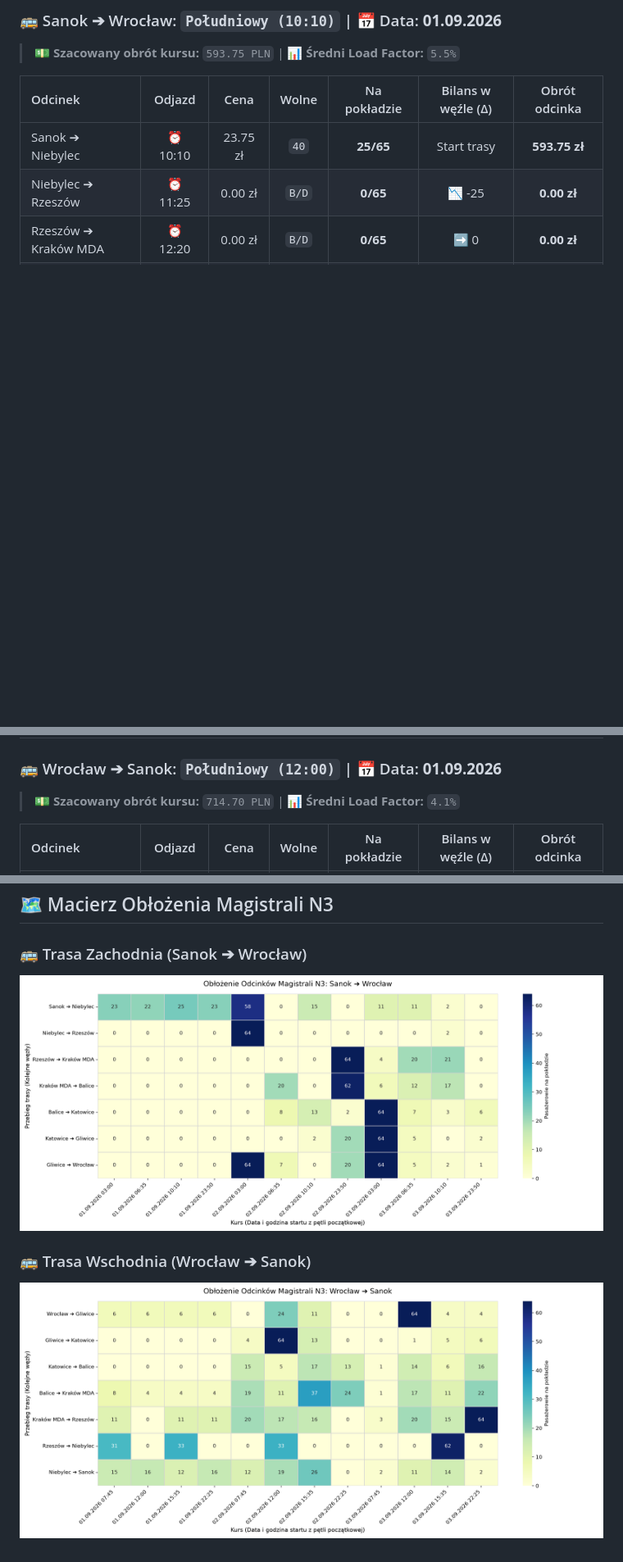
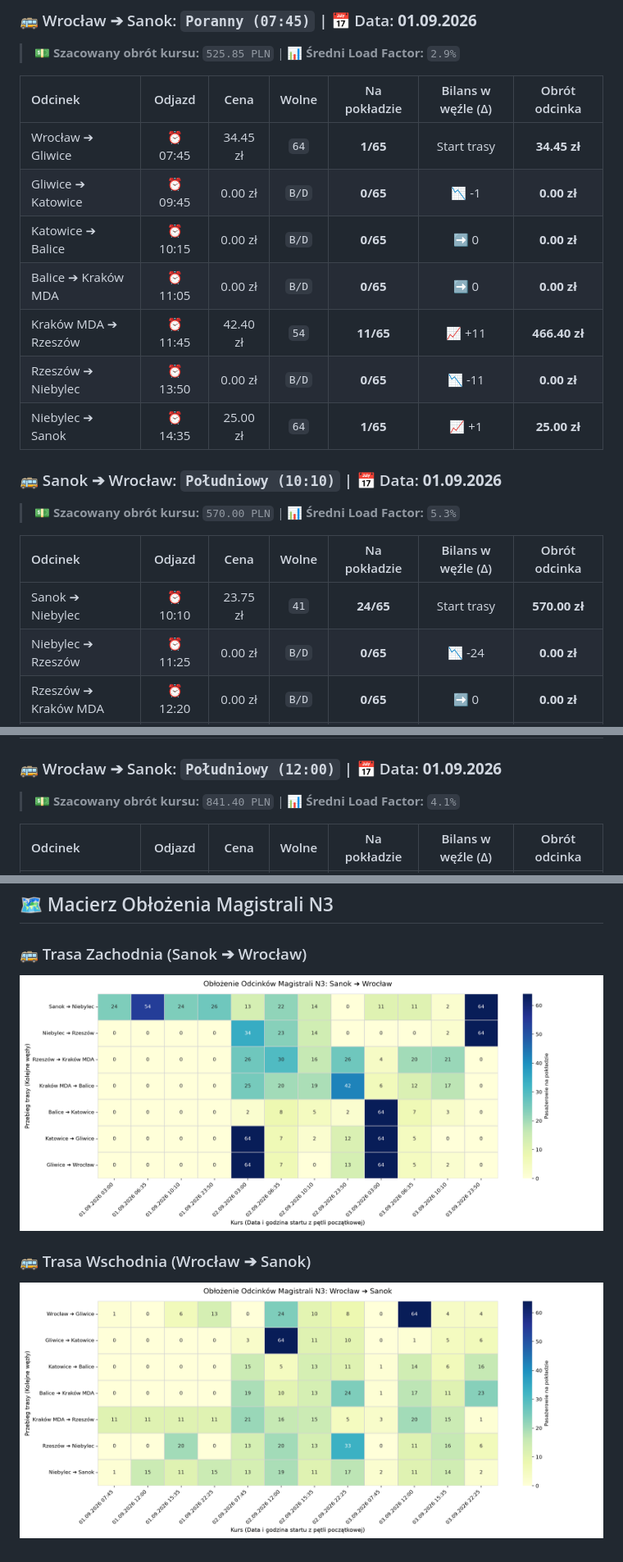
Before and after one commit to gkakol/Hermes, a Markdown page: README.md, 3 parts joined by grey strips. Shown: that part at 82% size. GitHub-like rendering; pictures changed too: chronos_eastbound.png, chronos_westbound.png; blank space fills up the shorter version.

```diff
--- a/README.md
+++ b/README.md
@@ -60,11 +60,24 @@
 
-### 🚌 Sanok ➔ Wrocław: `Południowy (10:10)` | 📅 Data: **01.09.2026**
-> 💵 **Szacowany obrót kursu:** `593.75 PLN` | 📊 **Średni Load Factor:** `5.5%`
+### 🚌 Wrocław ➔ Sanok: `Poranny (07:45)` | 📅 Data: **01.09.2026**
+> 💵 **Szacowany obrót kursu:** `525.85 PLN` | 📊 **Średni Load Factor:** `2.9%`
 
 | Odcinek | Odjazd | Cena | Wolne | Na pokładzie | Bilans w węźle (Δ) | Obrót odcinka |
 | :--- | :---: | :---: | :---: | :---: | :---: | :---: |
-| Sanok ➔ Niebylec | ⏰ 10:10 | 23.75 zł | `40` | **25/65** | Start trasy | **593.75 zł** |
-| Niebylec ➔ Rzeszów | ⏰ 11:25 | 0.00 zł | `B/D` | **0/65** | 📉 -25 | **0.00 zł** |
+| Wrocław ➔ Gliwice | ⏰ 07:45 | 34.45 zł | `64` | **1/65** | Start trasy | **34.45 zł** |
+| Gliwice ➔ Katowice | ⏰ 09:45 | 0.00 zł | `B/D` | **0/65** | 📉 -1 | **0.00 zł** |
+| Katowice ➔ Balice | ⏰ 10:15 | 0.00 zł | `B/D` | **0/65** | ➡️ 0 | **0.00 zł** |
+| Balice ➔ Kraków MDA | ⏰ 11:05 | 0.00 zł | `B/D` | **0/65** | ➡️ 0 | **0.00 zł** |
+| Kraków MDA ➔ Rzeszów | ⏰ 11:45 | 42.40 zł | `54` | **11/65** | 📈 +11 | **466.40 zł** |
+| Rzeszów ➔ Niebylec | ⏰ 13:50 | 0.00 zł | `B/D` | **0/65** | 📉 -11 | **0.00 zł** |
+| Niebylec ➔ Sanok | ⏰ 14:35 | 25.00 zł | `64` | **1/65** | 📈 +1 | **25.00 zł** |
+
+### 🚌 Sanok ➔ Wrocław: `Południowy (10:10)` | 📅 Data: **01.09.2026**
+> 💵 **Szacowany obrót kursu:** `570.00 PLN` | 📊 **Średni Load Factor:** `5.3%`
+
+| Odcinek | Odjazd | Cena | Wolne | Na pokładzie | Bilans w węźle (Δ) | Obrót odcinka |
+| :--- | :---: | :---: | :---: | :---: | :---: | :---: |
+| Sanok ➔ Niebylec | ⏰ 10:10 | 23.75 zł | `41` | **24/65** | Start trasy | **570.00 zł** |
+| Niebylec ➔ Rzeszów | ⏰ 11:25 | 0.00 zł | `B/D` | **0/65** | 📉 -24 | **0.00 zł** |
 | Rzeszów ➔ Kraków MDA | ⏰ 12:20 | 0.00 zł | `B/D` | **0/65** | ➡️ 0 | **0.00 zł** |
 | Kraków MDA ➔ Balice | ⏰ 14:40 | 0.00 zł | `B/D` | **0/65** | ➡️ 0 | **0.00 zł** |
 | Balice ➔ Katowice | ⏰ 15:15 | 0.00 zł | `B/D` | **0/65** | ➡️ 0 | **0.00 zł** |
@@ -72,7 +85,7 @@
 | Gliwice ➔ Wrocław | ⏰ 16:55 | 0.00 zł | `B/D` | **0/65** | ➡️ 0 | **0.00 zł** |
 
 ### 🚌 Wrocław ➔ Sanok: `Południowy (12:00)` | 📅 Data: **01.09.2026**
-> 💵 **Szacowany obrót kursu:** `714.70 PLN` | 📊 **Średni Load Factor:** `4.1%`
+> 💵 **Szacowany obrót kursu:** `841.40 PLN` | 📊 **Średni Load Factor:** `4.1%`
 
 | Odcinek | Odjazd | Cena | Wolne | Na pokładzie | Bilans w węźle (Δ) | Obrót odcinka |
 | :--- | :---: | :---: | :---: | :---: | :---: | :---: |
```
Also changed, not shown: other parts of README.md (+108 -147 lines), 1 other file.
